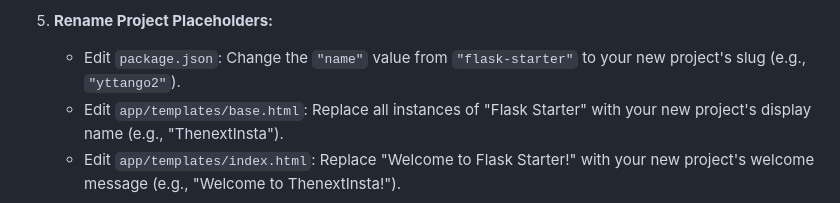
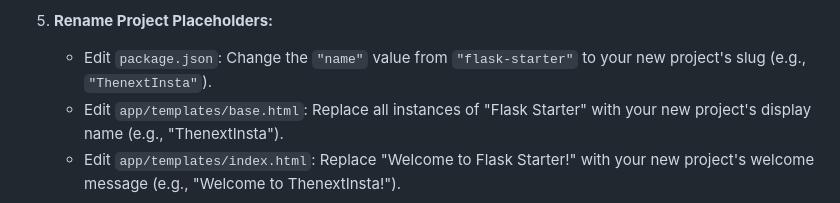
Before and after one commit to robby3000/flask-starter, a Markdown page: README.md, the part around the change. GitHub-like rendering.

Commit message:
fxes typo

```diff
--- a/README.md
+++ b/README.md
@@ -64,7 +64,7 @@ Follow these steps to set up a new project based on this template:
         *   Update `DATABASE_URL` with your actual database connection string (e.g., for PostgreSQL, SQLite, etc.). Example format for Supabase Postgres is provided in the file.
 
 5.  **Rename Project Placeholders:**
-    *   Edit `package.json`: Change the `"name"` value from `"flask-starter"` to your new project's slug (e.g., `"yttango2"`).
+    *   Edit `package.json`: Change the `"name"` value from `"flask-starter"` to your new project's slug (e.g., `"ThenextInsta"`).
     *   Edit `app/templates/base.html`: Replace all instances of "Flask Starter" with your new project's display name (e.g., "ThenextInsta").
     *   Edit `app/templates/index.html`: Replace "Welcome to Flask Starter!" with your new project's welcome message (e.g., "Welcome to ThenextInsta!").
 
```
